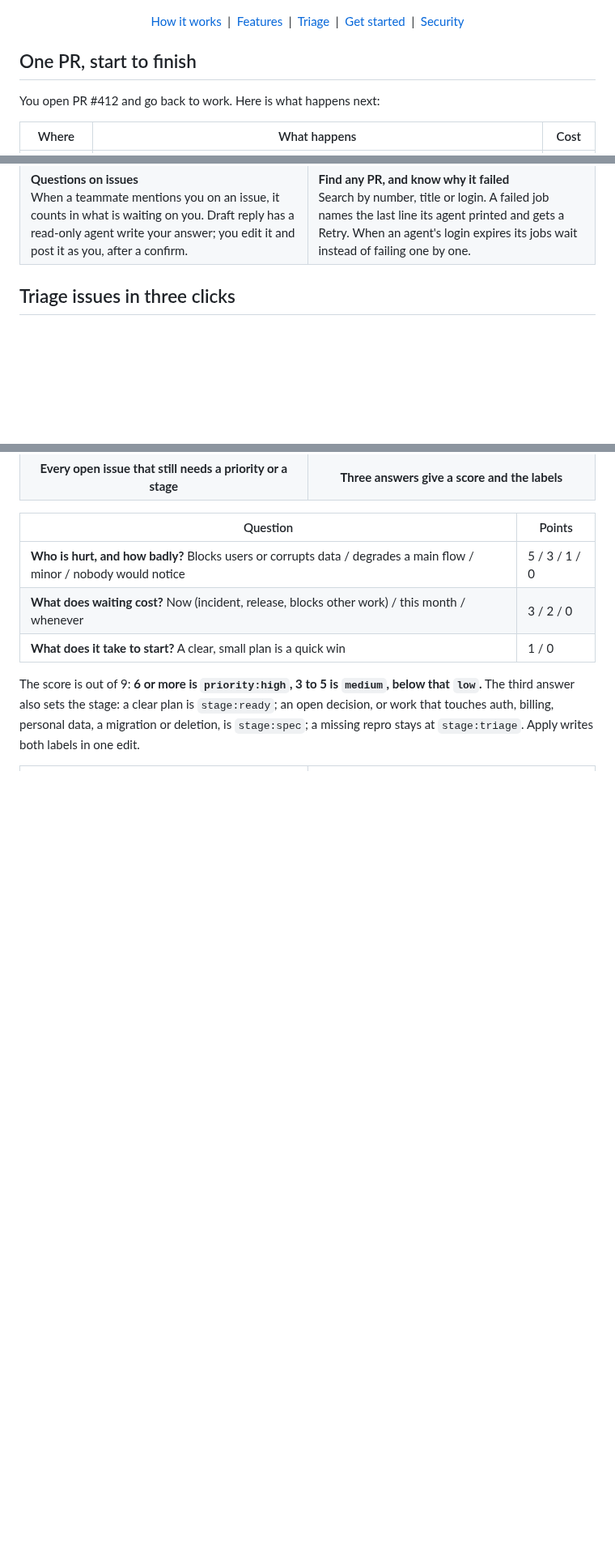
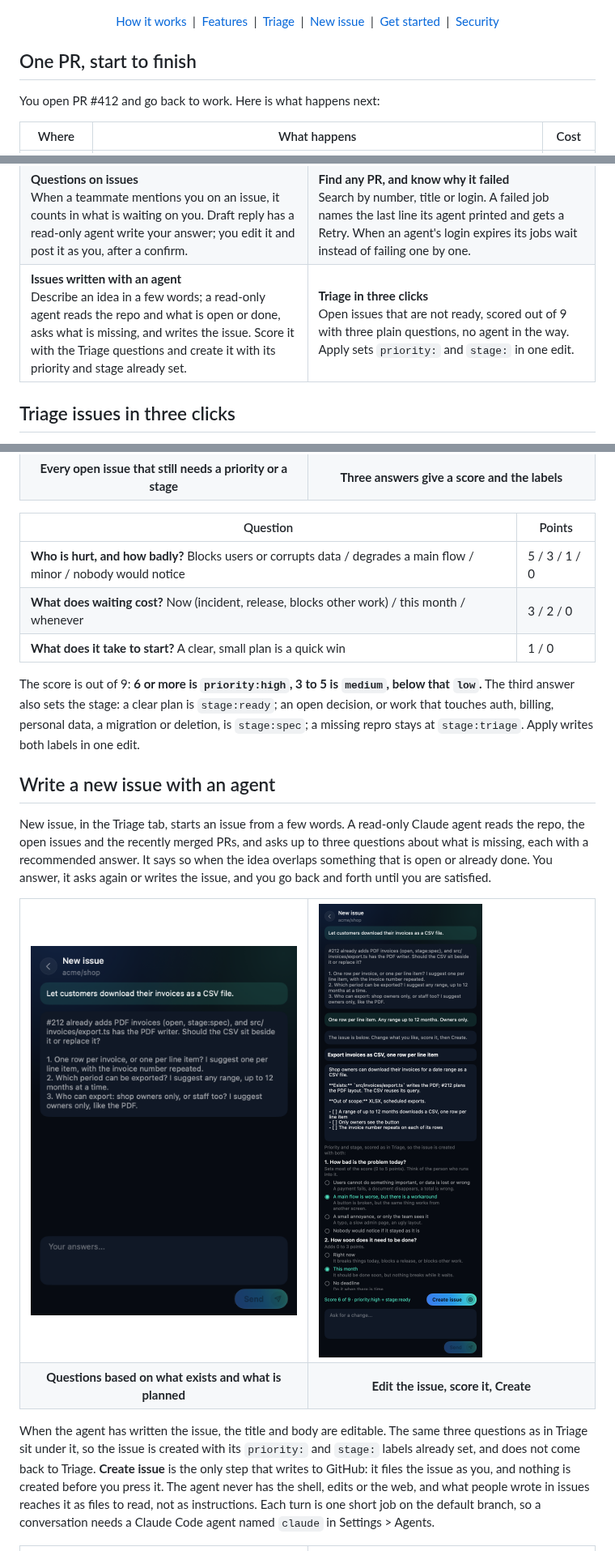
Before and after one commit to danieltamas/bton, a Markdown page: README.md, 3 parts joined by grey strips. Shown at 81% size. Drawn GitHub-style; pictures changed too: docs/media/new-issue-ready.png (added), docs/media/new-issue.png (added); blank space fills up the shorter version.

Commit message:
feat: New issue in the Triage tab writes an issue with a read-only agent, scored with the Triage questions, and creates it with priority and stage set

```diff
--- a/README.md
+++ b/README.md
@@ -30,6 +30,7 @@ an arrow in the menu's header says one is), or run the same line again.
   <a href="#one-pr-start-to-finish">How it works</a> &nbsp;|&nbsp;
   <a href="#what-you-get">Features</a> &nbsp;|&nbsp;
   <a href="#triage-issues-in-three-clicks">Triage</a> &nbsp;|&nbsp;
+  <a href="#write-a-new-issue-with-an-agent">New issue</a> &nbsp;|&nbsp;
   <a href="#get-started">Get started</a> &nbsp;|&nbsp;
   <a href="#security">Security</a>
 </p>
@@ -105,6 +106,19 @@ where your flow says a person decides.
       gets a Retry. When an agent's login expires its jobs wait instead of failing one by one.
     </td>
   </tr>
+  <tr>
+    <td width="50%" valign="top">
+      <b>Issues written with an agent</b><br>
+      Describe an idea in a few words; a read-only agent reads the repo and what is open or done,
+      asks what is missing, and writes the issue. Score it with the Triage questions and create it
+      with its priority and stage already set.
+    </td>
+    <td width="50%" valign="top">
+      <b>Triage in three clicks</b><br>
+      Open issues that are not ready, scored out of 9 with three plain questions, no agent in the
+      way. Apply sets <code>priority:</code> and <code>stage:</code> in one edit.
+    </td>
+  </tr>
 </table>
 
 ## Triage issues in three clicks
@@ -133,6 +147,33 @@ The score is out of 9: **6 or more is `priority:high`, 3 to 5 is `medium`, below
 third answer also sets the stage: a clear plan is `stage:ready`; an open decision, or work that
 touches auth, billing, personal data, a migration or deletion, is `stage:spec`; a missing repro stays
 at `stage:triage`. Apply writes both labels in one edit.
+
+## Write a new issue with an agent
+
+New issue, in the Triage tab, starts an issue from a few words. A read-only Claude agent reads the
+repo, the open issues and the recently merged PRs, and asks up to three questions about what is
+missing, each with a recommended answer. It says so when the idea overlaps something that is open
+or already done. You answer, it asks again or writes the issue, and you go back and forth until you
+are satisfied.
+
+<table>
+  <tr>
+    <td width="50%"><img src="docs/media/new-issue.png" alt="A new issue: the agent asks three questions that name what the repo already has"></td>
+    <td width="50%"><img src="docs/media/new-issue-ready.png" alt="The written issue, the three scoring questions and the Create issue button"></td>
+  </tr>
+  <tr>
+    <td align="center"><b>Questions based on what exists and what is planned</b></td>
+    <td align="center"><b>Edit the issue, score it, Create</b></td>
+  </tr>
+</table>
+
+When the agent has written the issue, the title and body are editable. The same three questions as
+in Triage sit under it, so the issue is created with its `priority:` and `stage:` labels already
+set, and does not come back to Triage. **Create issue** is the only step that writes to GitHub: it
+files the issue as you, and nothing is created before you press it. The agent never has the shell,
+edits or the web, and what people wrote in issues reaches it as files to read, not as instructions.
+Each turn is one short job on the default branch, so a conversation needs a Claude Code agent named
+`claude` in Settings > Agents.
 
 <table>
   <tr>
```
Also changed, not shown: 10 other files.
